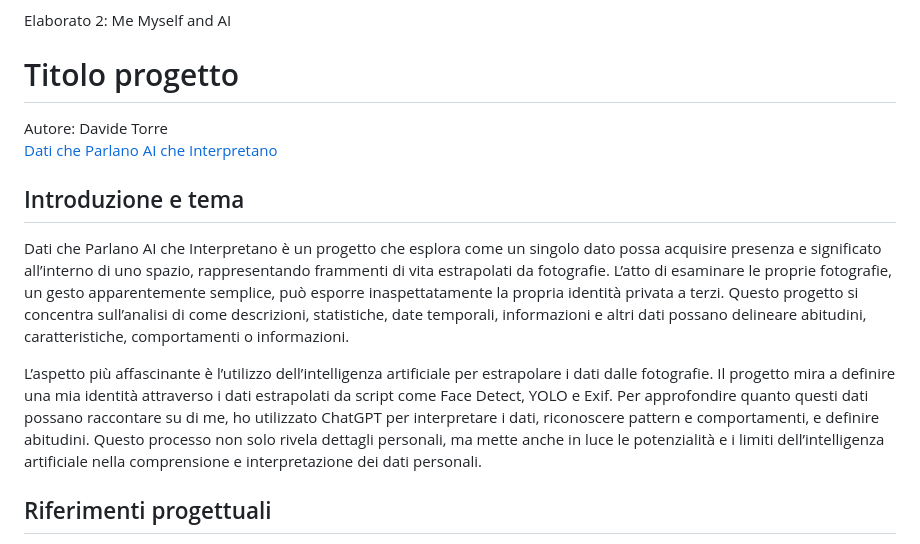
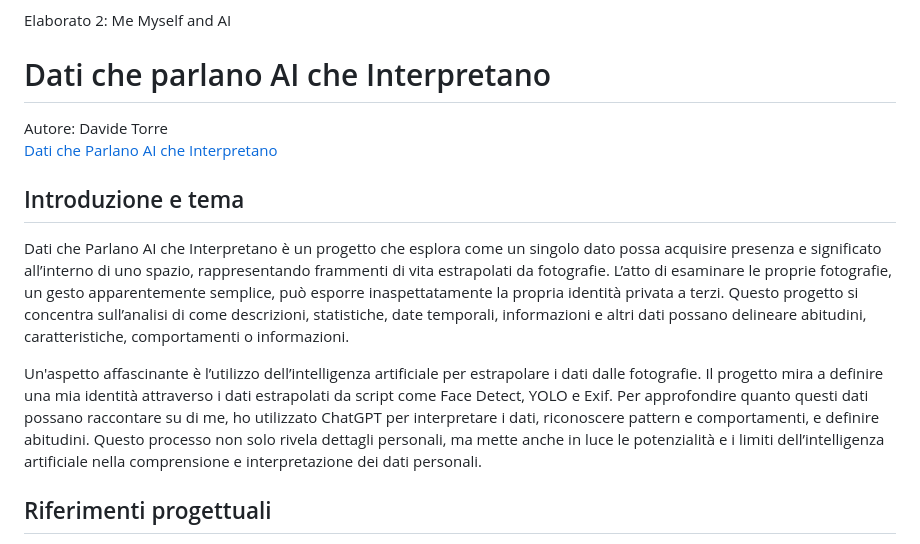
Before and after one commit to davidetorre12/Daticheparlano, a Markdown page: README.md, the part around the change. GitHub-like rendering.

```diff
--- a/README.md
+++ b/README.md
@@ -4,7 +4,7 @@ Docenti: A. Gysin, G. Profeta
 
 Elaborato 2: Me Myself and AI
 
-# Titolo progetto
+# Dati che parlano AI che Interpretano
 Autore: Davide Torre
 [Dati che Parlano AI che Interpretano](https://davidetorre12.github.io/daticheparlano/)
 
@@ -12,7 +12,7 @@ Autore: Davide Torre
 ## Introduzione e tema
 Dati che Parlano AI che Interpretano è un progetto che esplora come un singolo dato possa acquisire presenza e significato all’interno di uno spazio, rappresentando frammenti di vita estrapolati da fotografie. L’atto di esaminare le proprie fotografie, un gesto apparentemente semplice, può esporre inaspettatamente la propria identità privata a terzi. Questo progetto si concentra sull’analisi di come descrizioni, statistiche, date temporali, informazioni e altri dati possano delineare abitudini, caratteristiche, comportamenti o informazioni.
 
-L’aspetto più affascinante è l’utilizzo dell’intelligenza artificiale per estrapolare i dati dalle fotografie. Il progetto mira a definire una mia identità attraverso i dati estrapolati da script come Face Detect, YOLO e Exif. Per approfondire quanto questi dati possano raccontare su di me, ho utilizzato ChatGPT per interpretare i dati, riconoscere pattern e comportamenti, e definire abitudini. Questo processo non solo rivela dettagli personali, ma mette anche in luce le potenzialità e i limiti dell’intelligenza artificiale nella comprensione e interpretazione dei dati personali.
+Un'aspetto affascinante è l’utilizzo dell’intelligenza artificiale per estrapolare i dati dalle fotografie. Il progetto mira a definire una mia identità attraverso i dati estrapolati da script come Face Detect, YOLO e Exif. Per approfondire quanto questi dati possano raccontare su di me, ho utilizzato ChatGPT per interpretare i dati, riconoscere pattern e comportamenti, e definire abitudini. Questo processo non solo rivela dettagli personali, ma mette anche in luce le potenzialità e i limiti dell’intelligenza artificiale nella comprensione e interpretazione dei dati personali.
 
 
 
```
